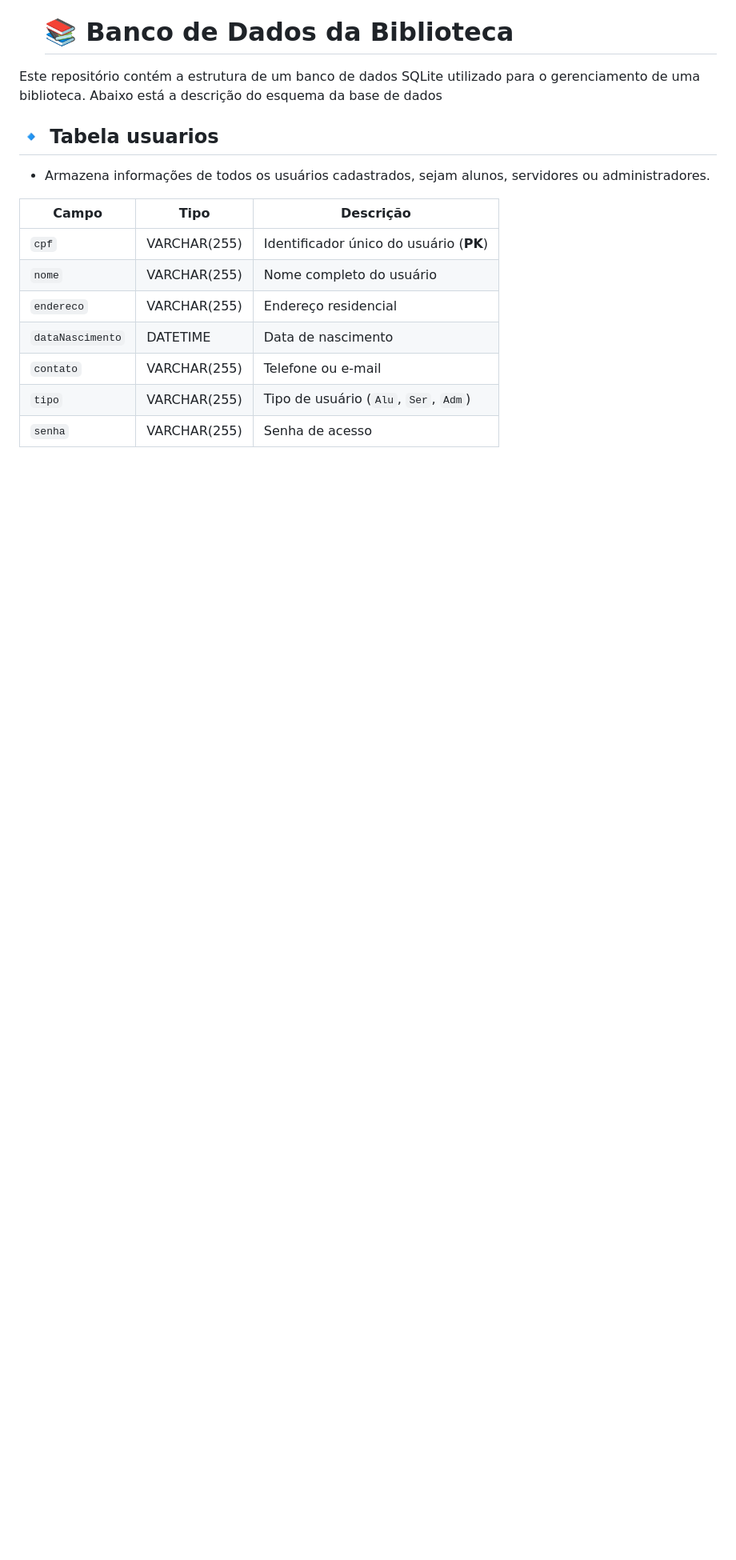
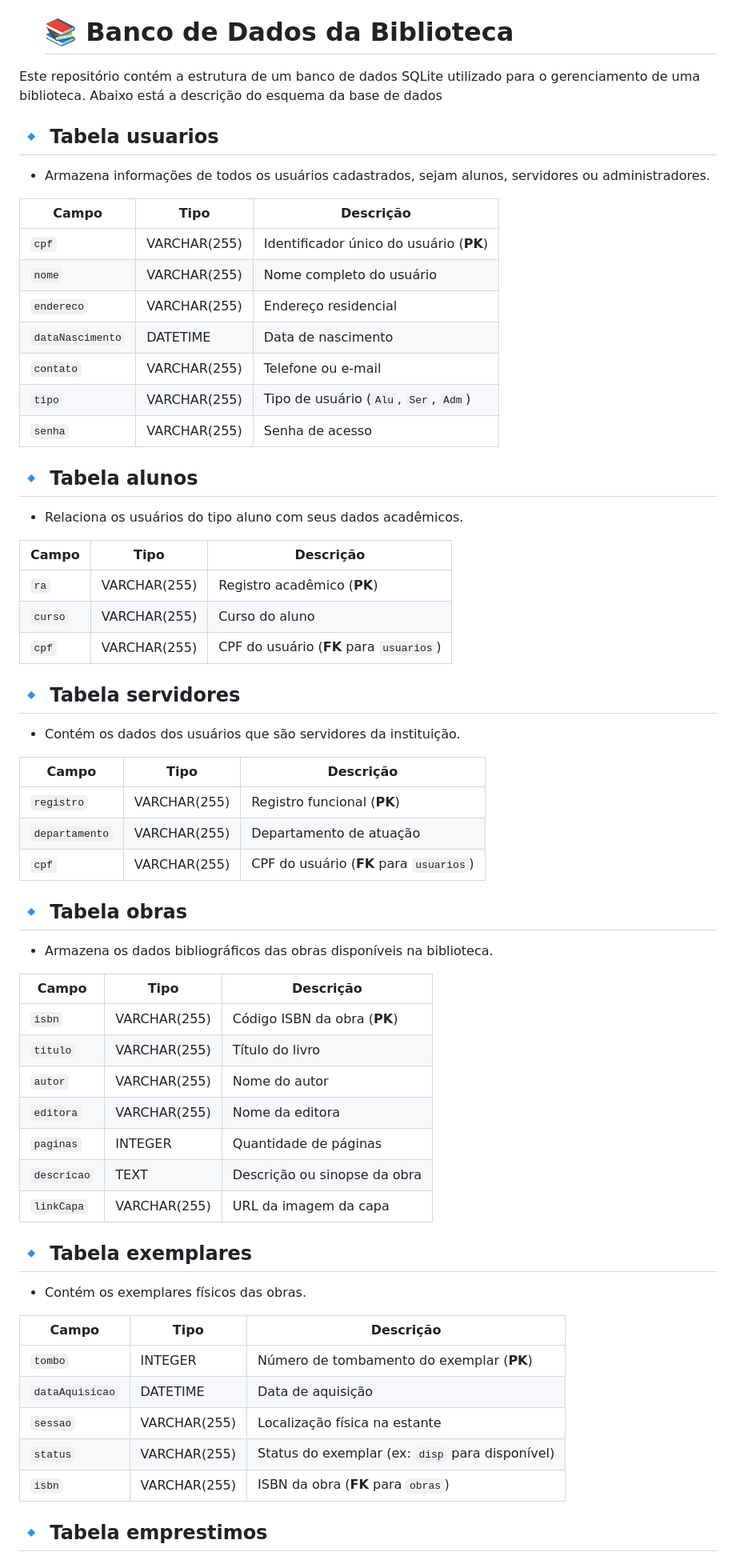
Before and after one commit to Bersanii/library-management-system, a Markdown page: README.md, the part around one of its changes. Shown at 80% size. GitHub-like rendering; blank space fills up the shorter version.

```diff
--- a/README.md
+++ b/README.md
@@ -118,3 +119,55 @@ Este repositório contém a estrutura de um banco de dados SQLite utilizado para
 | `tipo`           | VARCHAR(255) | Tipo de usuário (`Alu`, `Ser`, `Adm`)   |
 | `senha`          | VARCHAR(255) | Senha de acesso                         |
 
+## 🔹 Tabela alunos
+
+- Relaciona os usuários do tipo aluno com seus dados acadêmicos.
+
+| Campo   | Tipo         | Descrição                               |
+| ------- | ------------ | --------------------------------------- |
+| `ra`    | VARCHAR(255) | Registro acadêmico (**PK**)             |
+| `curso` | VARCHAR(255) | Curso do aluno                          |
+| `cpf`   | VARCHAR(255) | CPF do usuário (**FK** para `usuarios`) |
+
+
+## 🔹 Tabela servidores
+
+- Contém os dados dos usuários que são servidores da instituição.
+
+| Campo          | Tipo         | Descrição                               |
+| -------------- | ------------ | --------------------------------------- |
+| `registro`     | VARCHAR(255) | Registro funcional (**PK**)             |
+| `departamento` | VARCHAR(255) | Departamento de atuação                 |
+| `cpf`          | VARCHAR(255) | CPF do usuário (**FK** para `usuarios`) |
+
+
+## 🔹 Tabela obras
+
+- Armazena os dados bibliográficos das obras disponíveis na biblioteca.
+
+| Campo       | Tipo         | Descrição                    |
+| ----------- | ------------ | ---------------------------- |
+| `isbn`      | VARCHAR(255) | Código ISBN da obra (**PK**) |
+| `titulo`    | VARCHAR(255) | Título do livro              |
+| `autor`     | VARCHAR(255) | Nome do autor                |
+| `editora`   | VARCHAR(255) | Nome da editora              |
+| `paginas`   | INTEGER      | Quantidade de páginas        |
+| `descricao` | TEXT         | Descrição ou sinopse da obra |
+| `linkCapa`  | VARCHAR(255) | URL da imagem da capa        |
+
+
+## 🔹 Tabela exemplares
+
+- Contém os exemplares físicos das obras.
+
+| Campo           | Tipo         | Descrição                                       |
+| --------------- | ------------ | ----------------------------------------------- |
+| `tombo`         | INTEGER      | Número de tombamento do exemplar (**PK**)       |
+| `dataAquisicao` | DATETIME     | Data de aquisição                               |
+| `sessao`        | VARCHAR(255) | Localização física na estante                   |
+| `status`        | VARCHAR(255) | Status do exemplar (ex: `disp` para disponível) |
+| `isbn`          | VARCHAR(255) | ISBN da obra (**FK** para `obras`)              |
+
+
+## 🔹 Tabela emprestimos
+
```
Also changed, not shown: other parts of README.md (+30 -0 lines).
